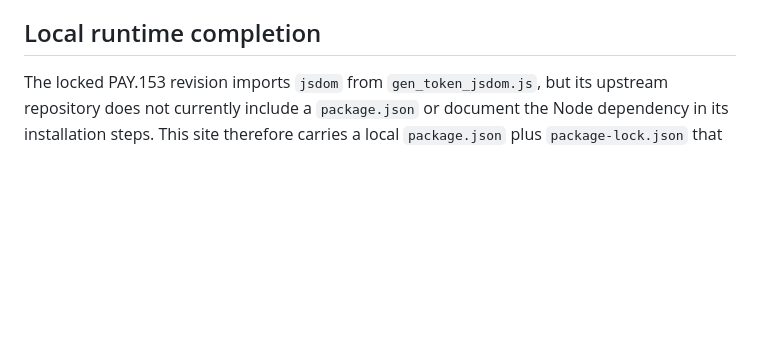
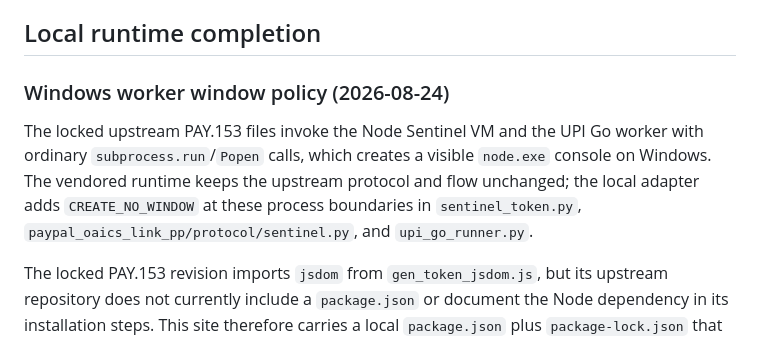
Before and after one commit to bxqan2-hub/-, a Markdown page: integrations/UPSTREAM_SOURCES.md, the part around the change. Drawn GitHub-style; blank space fills up the shorter version.

Commit message:
Document hidden payment worker adaptation

```diff
--- a/integrations/UPSTREAM_SOURCES.md
+++ b/integrations/UPSTREAM_SOURCES.md
@@ -58,6 +58,15 @@ PayPal OAICS extraction core:
 
 ## Local runtime completion
 
+### Windows worker window policy (2026-08-24)
+
+The locked upstream PAY.153 files invoke the Node Sentinel VM and the UPI Go
+worker with ordinary `subprocess.run`/`Popen` calls, which creates a visible
+`node.exe` console on Windows. The vendored runtime keeps the upstream protocol
+and flow unchanged; the local adapter adds `CREATE_NO_WINDOW` at these process
+boundaries in `sentinel_token.py`, `paypal_oaics_link_pp/protocol/sentinel.py`,
+and `upi_go_runner.py`.
+
 The locked PAY.153 revision imports `jsdom` from `gen_token_jsdom.js`, but its
 upstream repository does not currently include a `package.json` or document the
 Node dependency in its installation steps. This site therefore carries a local
```
